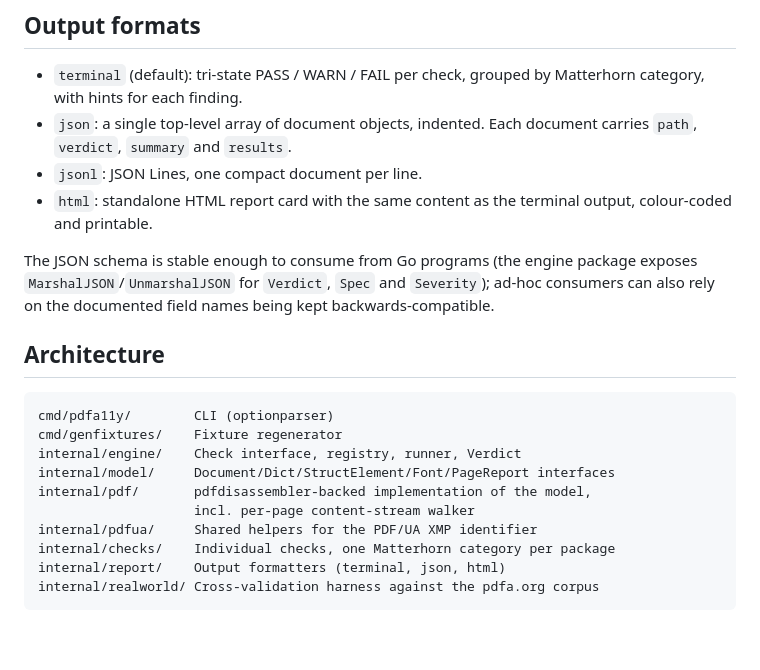
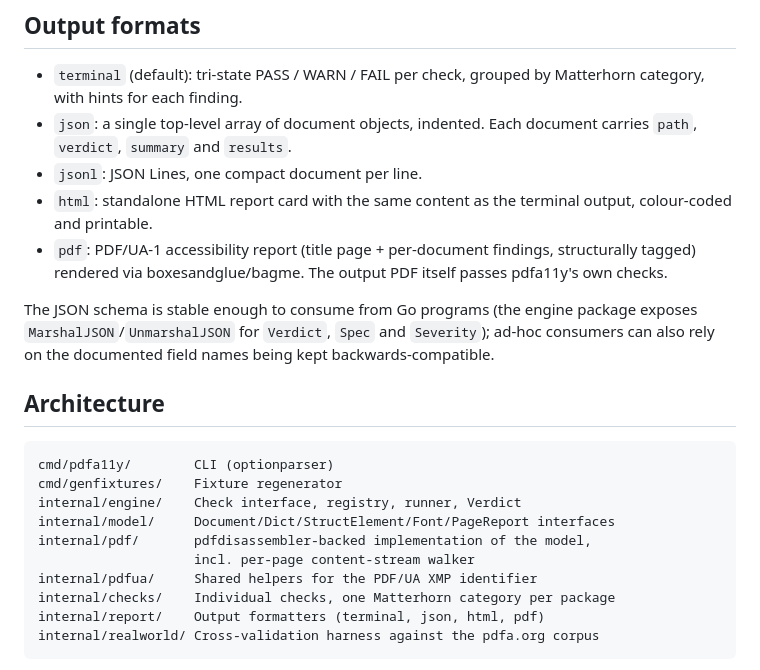
Before and after one commit to speedata/pdfa11y, a Markdown page: README.md, the part around one of its changes. Rendered like a GitHub page; blank space fills up the shorter version.

````diff
--- a/README.md
+++ b/README.md
@@ -121,6 +125,9 @@ stream, not fonts declared in `/Resources` and never used.
 - `jsonl`: JSON Lines, one compact document per line.
 - `html`: standalone HTML report card with the same content as the
   terminal output, colour-coded and printable.
+- `pdf`: PDF/UA-1 accessibility report (title page + per-document
+  findings, structurally tagged) rendered via boxesandglue/bagme.
+  The output PDF itself passes pdfa11y's own checks.
 
 The JSON schema is stable enough to consume from Go programs (the engine
 package exposes `MarshalJSON`/`UnmarshalJSON` for `Verdict`, `Spec` and
@@ -138,7 +145,7 @@ internal/pdf/       pdfdisassembler-backed implementation of the model,
                     incl. per-page content-stream walker
 internal/pdfua/     Shared helpers for the PDF/UA XMP identifier
 internal/checks/    Individual checks, one Matterhorn category per package
-internal/report/    Output formatters (terminal, json, html)
+internal/report/    Output formatters (terminal, json, html, pdf)
 internal/realworld/ Cross-validation harness against the pdfa.org corpus
 ```
 
````
Also changed, not shown: other parts of README.md (+21 -18 lines).
